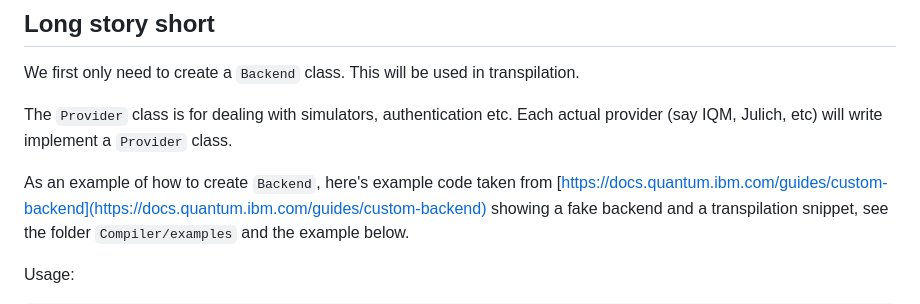
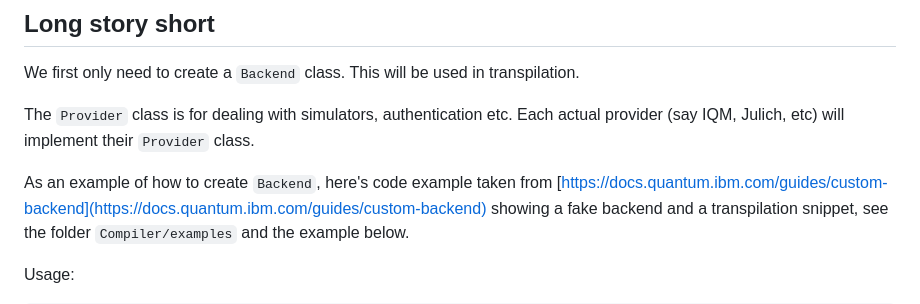
Before and after one commit to dojt/OSQplus100, a Markdown page: Compiler/Documents/qiskit-background.md, the part around the change. Rendered like a GitHub page.

Commit message:
Correct a typo.

```diff
--- a/Compiler/Documents/qiskit-background.md
+++ b/Compiler/Documents/qiskit-background.md
@@ -6,9 +6,9 @@ We first only need to create a `Backend` class. This will be used in
 transpilation.
 
 The `Provider` class is for dealing with simulators, authentication etc. Each
-actual provider (say IQM, Julich, etc) will write implement a `Provider` class.
+actual provider (say IQM, Julich, etc) will implement their `Provider` class.
 
-As an example of how to create `Backend`, here's example code taken from
+As an example of how to create `Backend`, here's code example taken from
 [https://docs.quantum.ibm.com/guides/custom-backend](https://docs.quantum.ibm.com/guides/custom-backend)
 showing a fake backend and a transpilation snippet, see the folder
 `Compiler/examples` and the example below.
```
